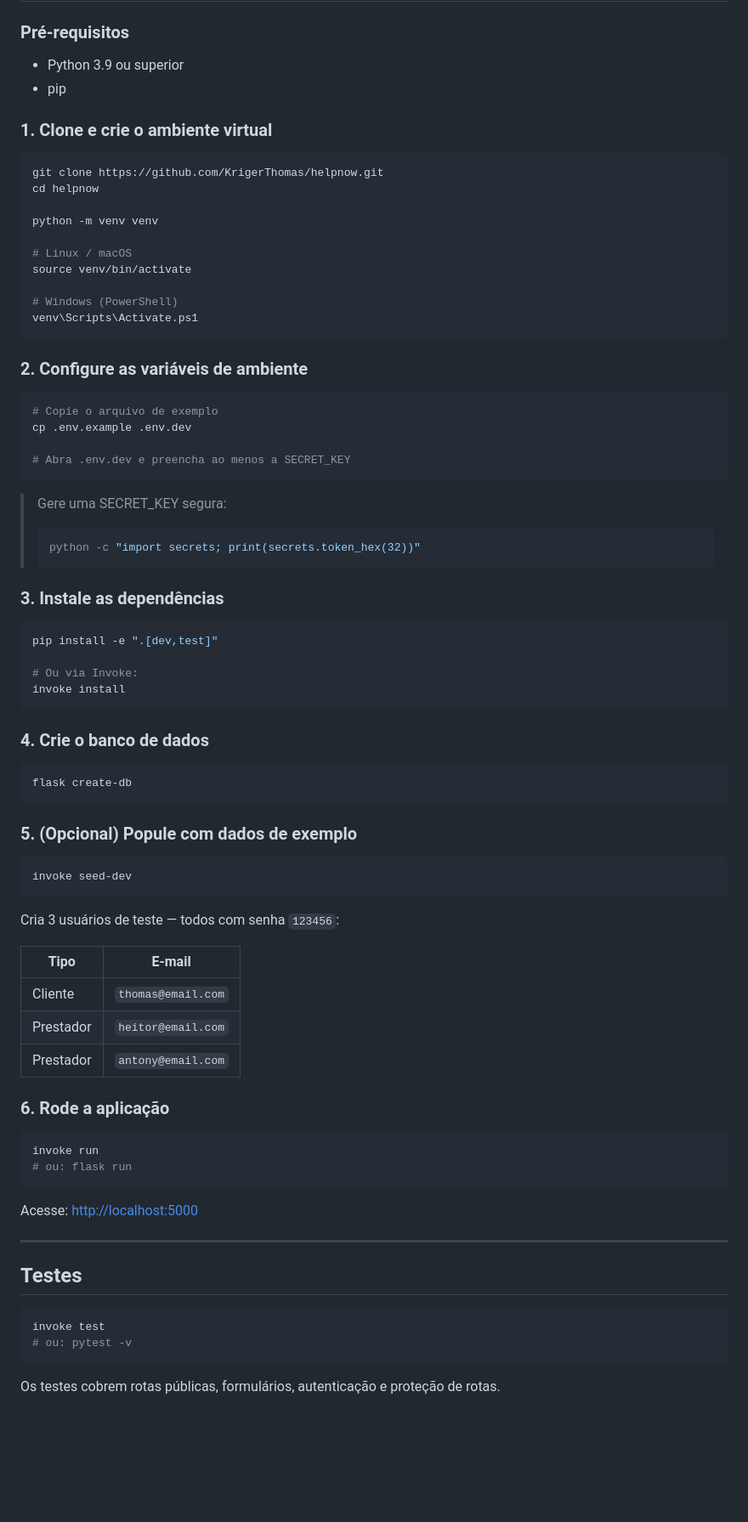
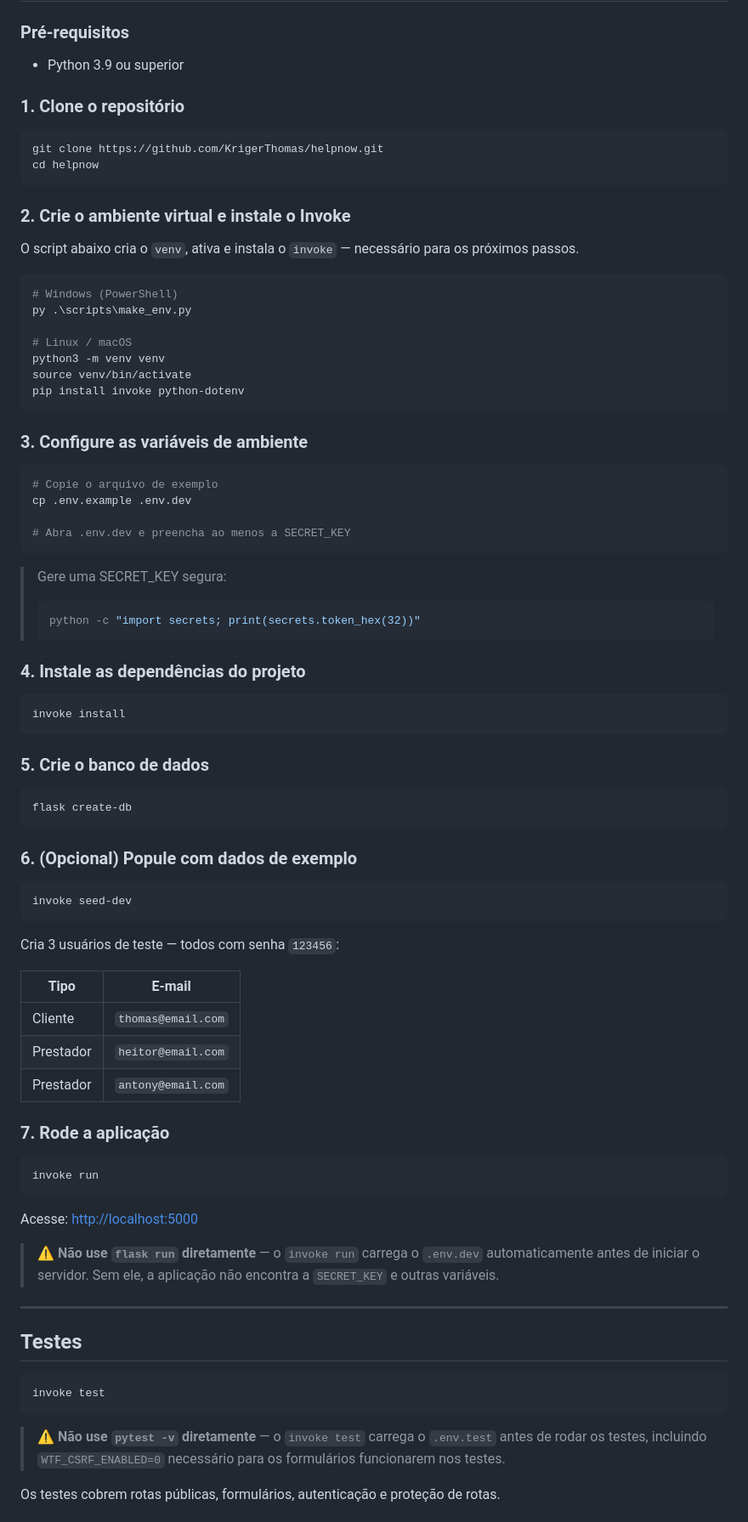
Before and after one commit to KrigerThomas/helpnow, a Markdown page: README.md, the part around one of its changes. Shown at 85% size. GitHub-like rendering; blank space fills up the shorter version.

Commit message:
docs: corrige comandos de execução e referencia scripts/

````diff
--- a/README.md
+++ b/README.md
@@ -82,24 +82,29 @@ Projeto desenvolvido para a disciplina de **Desenvolvimento Web — UVV**
 ### Pré-requisitos
 
 - Python 3.9 ou superior
-- pip
 
-### 1. Clone e crie o ambiente virtual
+### 1. Clone o repositório
 
 ```bash
 git clone https://github.com/KrigerThomas/helpnow.git
 cd helpnow
+```
 
-python -m venv venv
+### 2. Crie o ambiente virtual e instale o Invoke
+
+O script abaixo cria o `venv`, ativa e instala o `invoke` — necessário para os próximos passos.
+
+```bash
+# Windows (PowerShell)
+py .\scripts\make_env.py
 
 # Linux / macOS
+python3 -m venv venv
 source venv/bin/activate
-
-# Windows (PowerShell)
-venv\Scripts\Activate.ps1
+pip install invoke python-dotenv
 ```
 
-### 2. Configure as variáveis de ambiente
+### 3. Configure as variáveis de ambiente
 
 ```bash
 # Copie o arquivo de exemplo
@@ -113,22 +118,19 @@ cp .env.example .env.dev
 > python -c "import secrets; print(secrets.token_hex(32))"
 > ```
 
-### 3. Instale as dependências
+### 4. Instale as dependências do projeto
 
 ```bash
-pip install -e ".[dev,test]"
-
-# Ou via Invoke:
 invoke install
 ```
 
-### 4. Crie o banco de dados
+### 5. Crie o banco de dados
 
 ```bash
 flask create-db
 ```
 
-### 5. (Opcional) Popule com dados de exemplo
+### 6. (Opcional) Popule com dados de exemplo
 
 ```bash
 invoke seed-dev
@@ -142,14 +144,15 @@ Cria 3 usuários de teste — todos com senha `123456`:
 | Prestador | `heitor@email.com` |
 | Prestador | `antony@email.com` |
 
-### 6. Rode a aplicação
+### 7. Rode a aplicação
 
 ```bash
 invoke run
-# ou: flask run
 ```
 
 Acesse: [http://localhost:5000](http://localhost:5000)
+
+> ⚠️ **Não use `flask run` diretamente** — o `invoke run` carrega o `.env.dev` automaticamente antes de iniciar o servidor. Sem ele, a aplicação não encontra a `SECRET_KEY` e outras variáveis.
 
 ---
 
@@ -157,7 +160,8 @@ Acesse: [http://localhost:5000](http://localhost:5000)
 
 ```bash
 invoke test
-# ou: pytest -v
 ```
 
+> ⚠️ **Não use `pytest -v` diretamente** — o `invoke test` carrega o `.env.test` antes de rodar os testes, incluindo `WTF_CSRF_ENABLED=0` necessário para os formulários funcionarem nos testes.
+
 Os testes cobrem rotas públicas, formulários, autenticação e proteção de rotas.
````
Also changed, not shown: other parts of README.md (+22 -8 lines).
